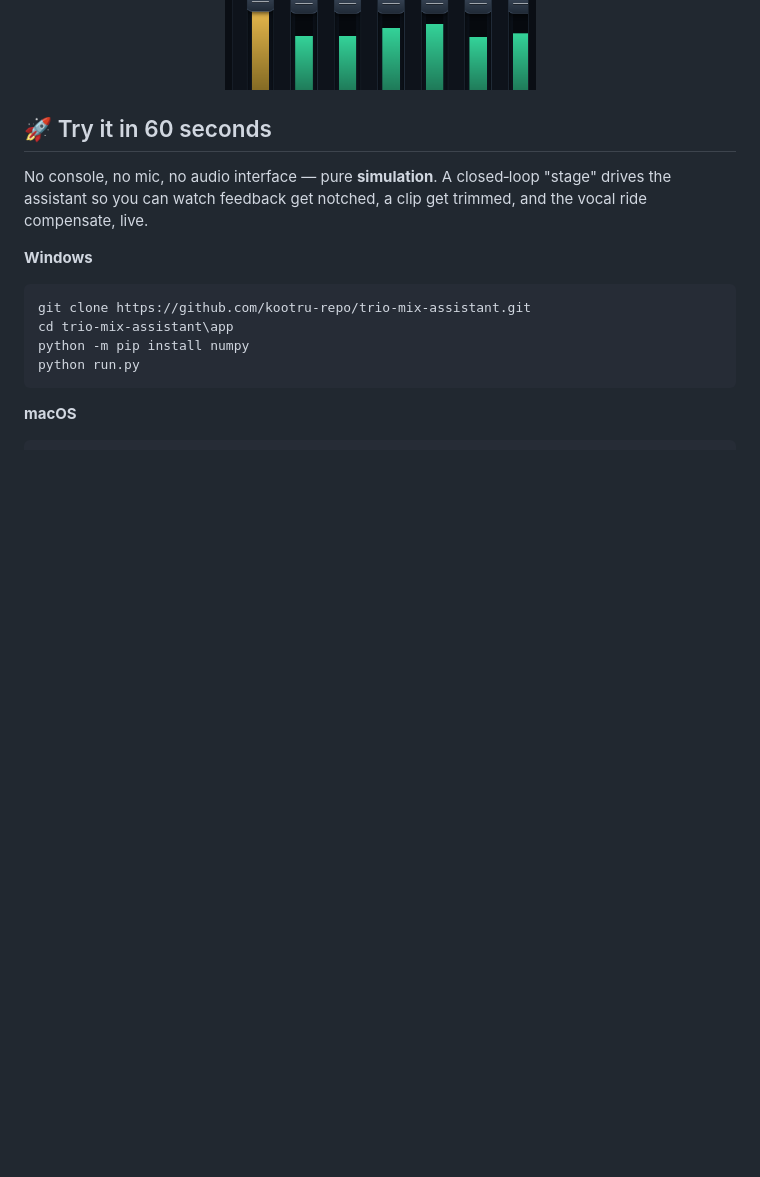
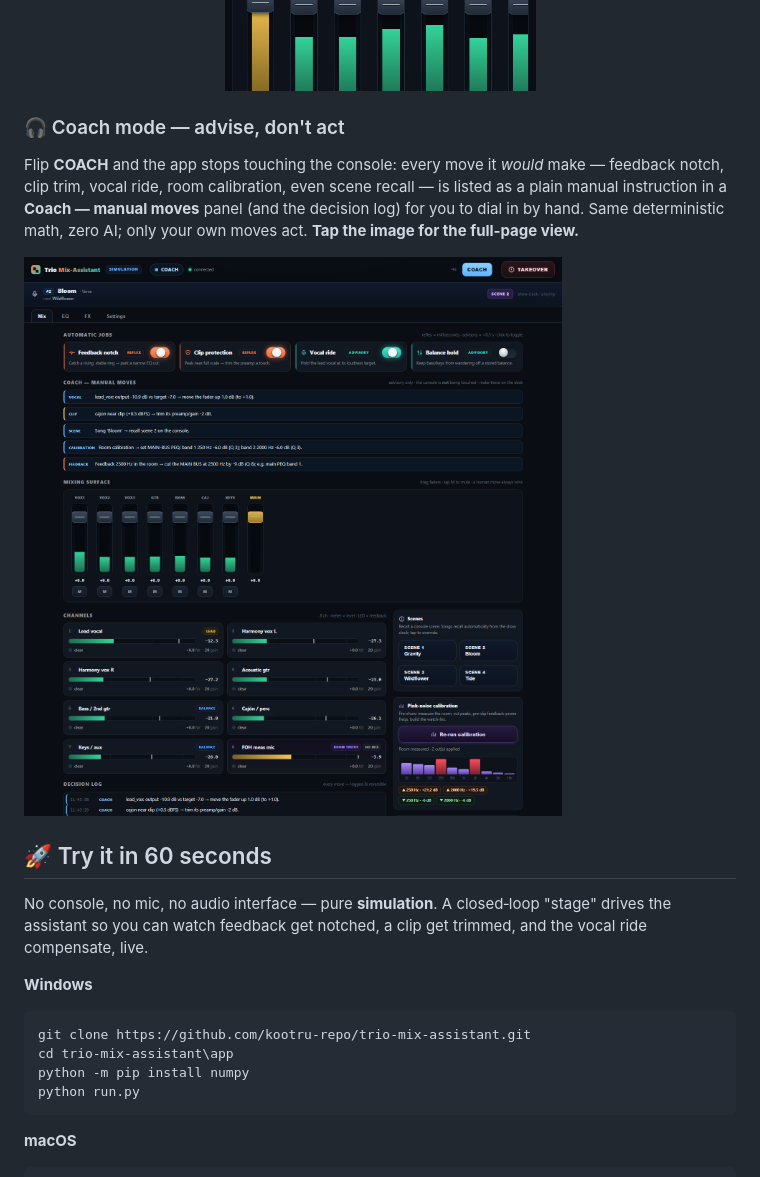
Before and after one commit to kootru-repo/trio-mix-assistant, a Markdown page: README.md, the part around the change. Drawn GitHub-style; pictures changed too: docs/screenshots/coach.png (added); blank space fills up the shorter version.

Commit message:
README: add Coach mode screenshots (hero + full-page)
Captured the sim dashboard in coach mode with the Coach panel populated
(feedback, clip, vocal, calibration, scene advisories) and a decision log of
COACH entries. Added a "Coach mode" subsection to the README screenshots with a
click-through to the full-page view.

Co-Authored-By: Claude Opus 4.8 (1M context) <noreply@anthropic.com>

```diff
--- a/README.md
+++ b/README.md
@@ -39,6 +39,12 @@ Small acoustic acts often play with **no one at front‑of‑house**. This app i
 <img src="docs/screenshots/mobile.png" width="320" alt="Mobile view">
 
 </div>
+
+### 🎧 Coach mode — advise, don't act
+
+Flip **COACH** and the app stops touching the console: every move it *would* make — feedback notch, clip trim, vocal ride, room calibration, even scene recall — is listed as a plain manual instruction in a **Coach — manual moves** panel (and the decision log) for you to dial in by hand. Same deterministic math, zero AI; only your own moves act. **Tap the image for the full‑page view.**
+
+[![Coach mode — the assistant advises every manual move instead of applying it](docs/screenshots/coach.png)](docs/screenshots/coach-full.png)
 
 ## 🚀 Try it in 60 seconds
 
```
Also changed, not shown: docs/screenshots/coach-full.png (added).
